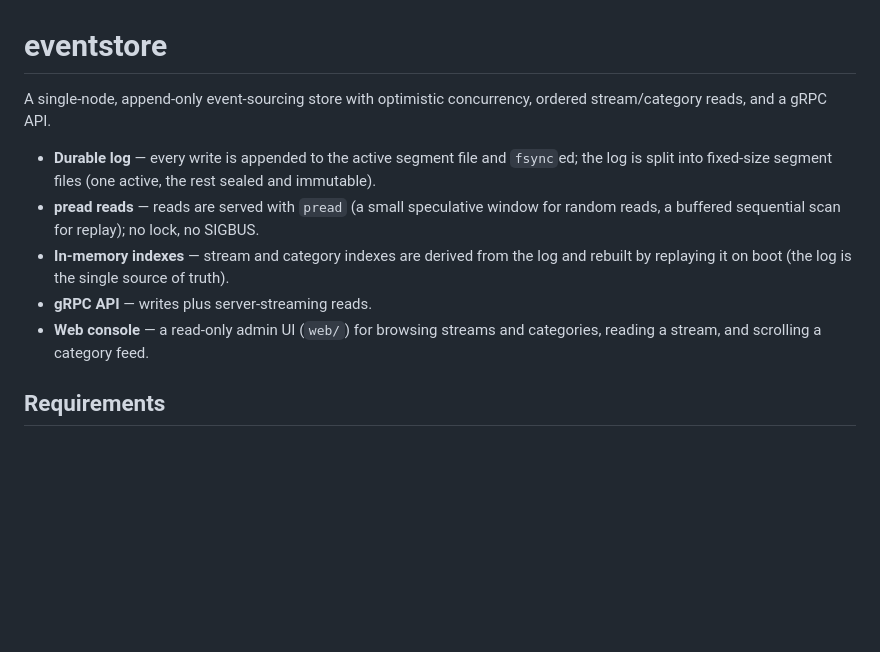
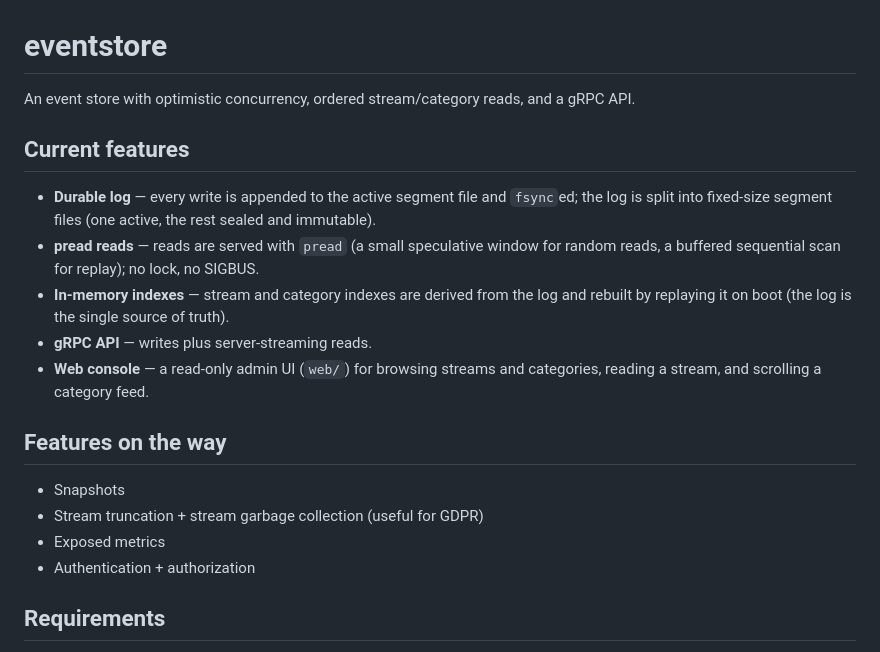
Before and after one commit to leow93/eventstore, a Markdown page: README.md, the part around the change. Rendered like a GitHub page; blank space fills up the shorter version.

```diff
--- a/README.md
+++ b/README.md
@@ -1,8 +1,9 @@
 # eventstore
 
-A single-node, append-only event-sourcing store with optimistic concurrency,
+An event store with optimistic concurrency,
 ordered stream/category reads, and a gRPC API.
 
+## Current features
 - **Durable log** — every write is appended to the active segment file and
   `fsync`ed; the log is split into fixed-size segment files (one active, the rest
   sealed and immutable).
@@ -13,6 +14,12 @@ ordered stream/category reads, and a gRPC API.
 - **gRPC API** — writes plus server-streaming reads.
 - **Web console** — a read-only admin UI (`web/`) for browsing streams and
   categories, reading a stream, and scrolling a category feed.
+
+## Features on the way
+- Snapshots
+- Stream truncation + stream garbage collection (useful for GDPR)
+- Exposed metrics
+- Authentication + authorization
 
 ## Requirements
 
```
Also changed, not shown: backlog.md (deleted, +0 -118 lines).
